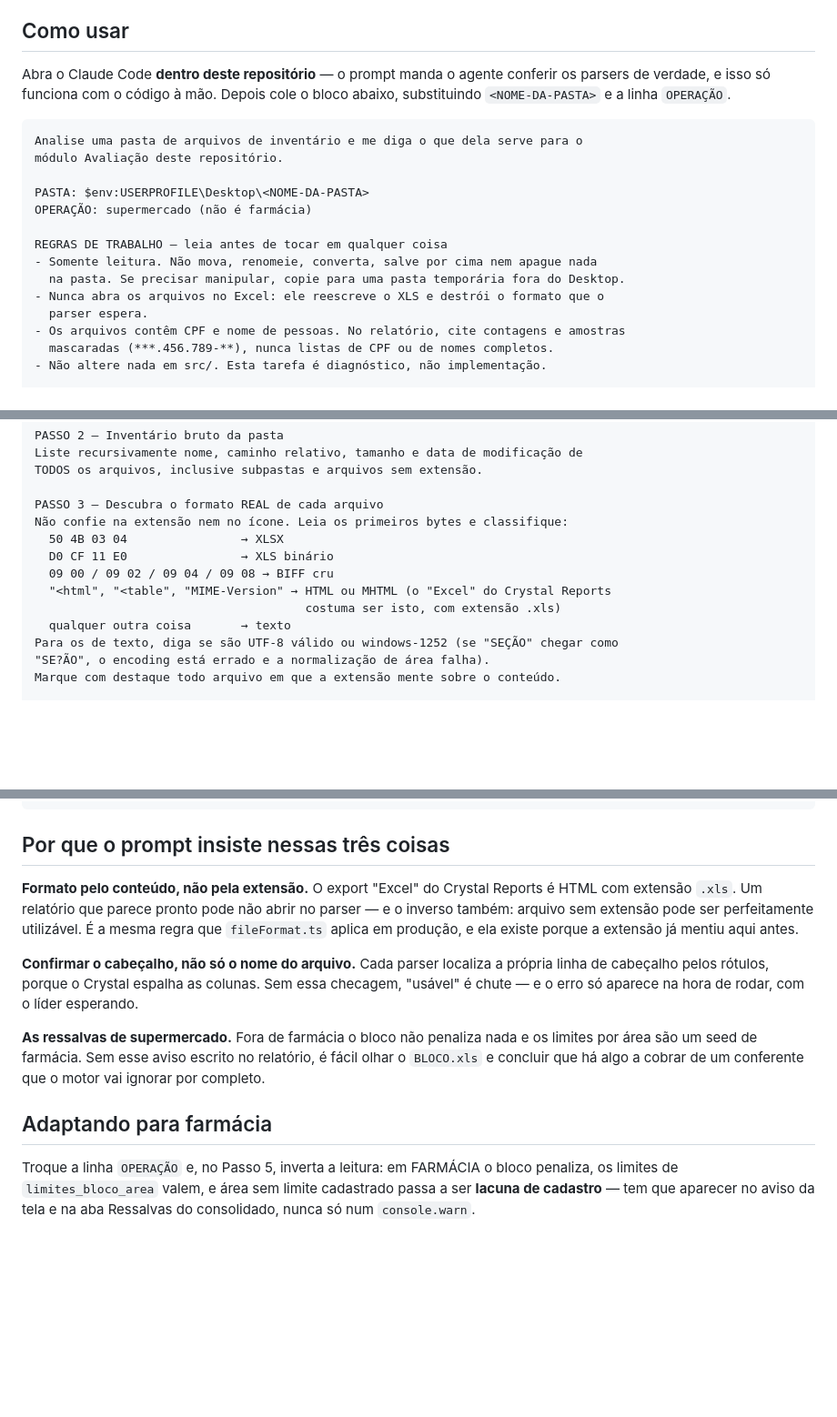
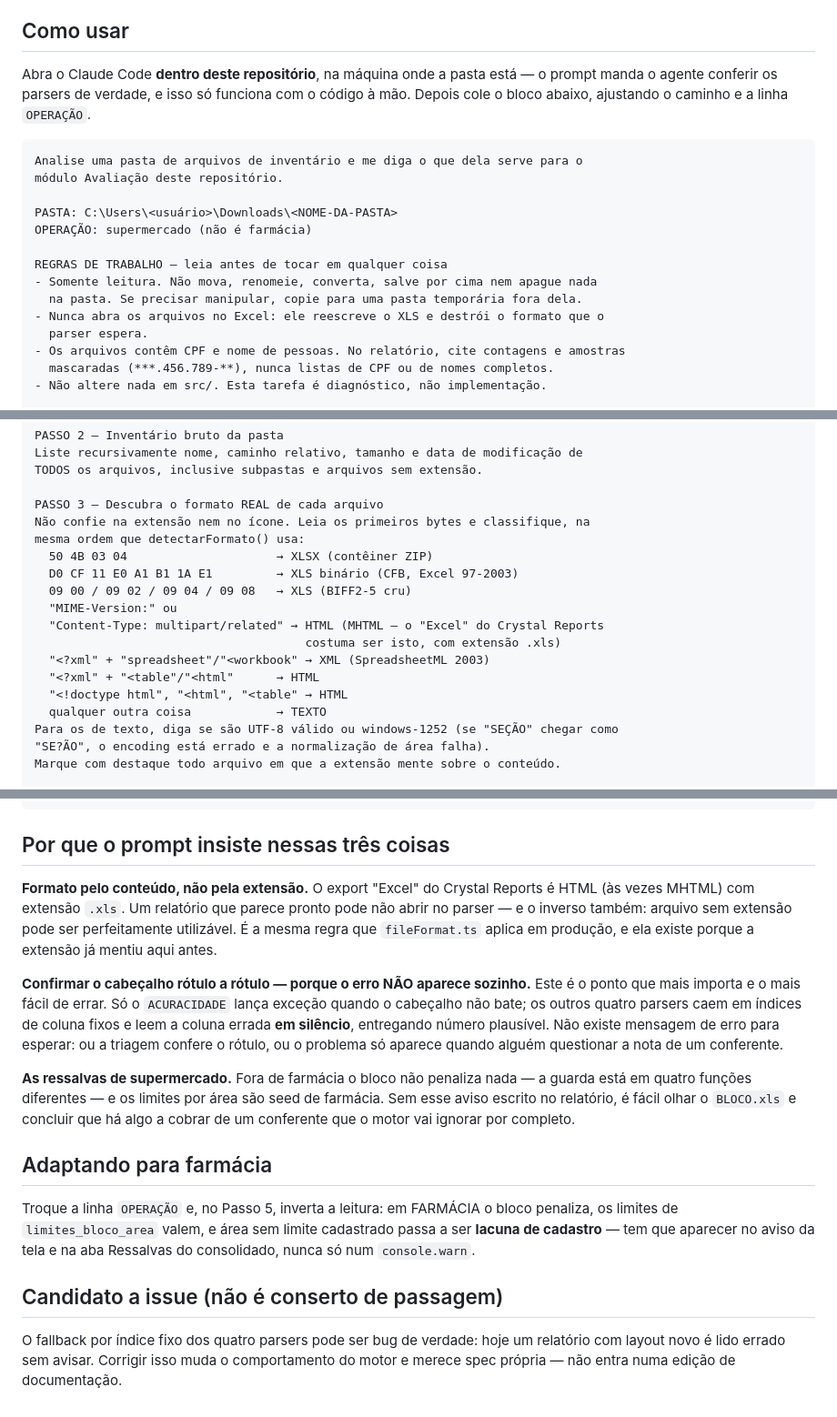
Before and after one commit to robconceicao/InventExpert, a Markdown page: docs/PROMPT_TRIAGEM_ARQUIVOS_INVENTARIO.md, 3 parts joined by grey strips. Shown at 91% size. GitHub-like rendering; blank space fills up the shorter version.

````diff
--- a/docs/PROMPT_TRIAGEM_ARQUIVOS_INVENTARIO.md
+++ b/docs/PROMPT_TRIAGEM_ARQUIVOS_INVENTARIO.md
@@ -14,20 +14,20 @@ se dá para rodar a avaliação com aquilo. Este prompt responde três perguntas
 
 ## Como usar
 
-Abra o Claude Code **dentro deste repositório** — o prompt manda o agente conferir os
-parsers de verdade, e isso só funciona com o código à mão. Depois cole o bloco abaixo,
-substituindo `<NOME-DA-PASTA>` e a linha `OPERAÇÃO`.
+Abra o Claude Code **dentro deste repositório**, na máquina onde a pasta está — o
+prompt manda o agente conferir os parsers de verdade, e isso só funciona com o código à
+mão. Depois cole o bloco abaixo, ajustando o caminho e a linha `OPERAÇÃO`.
 
 ```
 Analise uma pasta de arquivos de inventário e me diga o que dela serve para o
 módulo Avaliação deste repositório.
 
-PASTA: $env:USERPROFILE\Desktop\<NOME-DA-PASTA>
+PASTA: C:\Users\<usuário>\Downloads\<NOME-DA-PASTA>
 OPERAÇÃO: supermercado (não é farmácia)
 
 REGRAS DE TRABALHO — leia antes de tocar em qualquer coisa
 - Somente leitura. Não mova, renomeie, converta, salve por cima nem apague nada
-  na pasta. Se precisar manipular, copie para uma pasta temporária fora do Desktop.
+  na pasta. Se precisar manipular, copie para uma pasta temporária fora dela.
 - Nunca abra os arquivos no Excel: ele reescreve o XLS e destrói o formato que o
   parser espera.
 - Os arquivos contêm CPF e nome de pessoas. No relatório, cite contagens e amostras
@@ -51,13 +51,18 @@ Liste recursivamente nome, caminho relativo, tamanho e data de modificação de
 TODOS os arquivos, inclusive subpastas e arquivos sem extensão.
 
 PASSO 3 — Descubra o formato REAL de cada arquivo
-Não confie na extensão nem no ícone. Leia os primeiros bytes e classifique:
-  50 4B 03 04                → XLSX
-  D0 CF 11 E0                → XLS binário
-  09 00 / 09 02 / 09 04 / 09 08 → BIFF cru
-  "<html", "<table", "MIME-Version" → HTML ou MHTML (o "Excel" do Crystal Reports
+Não confie na extensão nem no ícone. Leia os primeiros bytes e classifique, na
+mesma ordem que detectarFormato() usa:
+  50 4B 03 04                     → XLSX (contêiner ZIP)
+  D0 CF 11 E0 A1 B1 1A E1         → XLS binário (CFB, Excel 97-2003)
+  09 00 / 09 02 / 09 04 / 09 08   → XLS (BIFF2-5 cru)
+  "MIME-Version:" ou
+  "Content-Type: multipart/related" → HTML (MHTML — o "Excel" do Crystal Reports
                                       costuma ser isto, com extensão .xls)
-  qualquer outra coisa       → texto
+  "<?xml" + "spreadsheet"/"<workbook" → XML (SpreadsheetML 2003)
+  "<?xml" + "<table"/"<html"      → HTML
+  "<!doctype html", "<html", "<table" → HTML
+  qualquer outra coisa            → TEXTO
 Para os de texto, diga se são UTF-8 válido ou windows-1252 (se "SEÇÃO" chegar como
 "SE?ÃO", o encoding está errado e a normalização de área falha).
 Marque com destaque todo arquivo em que a extensão mente sobre o conteúdo.
@@ -131,20 +187,22 @@ Se algum arquivo não se encaixar em nenhuma entrada conhecida, não force: list
 ## Por que o prompt insiste nessas três coisas
 
 **Formato pelo conteúdo, não pela extensão.** O export "Excel" do Crystal Reports é
-HTML com extensão `.xls`. Um relatório que parece pronto pode não abrir no parser — e
-o inverso também: arquivo sem extensão pode ser perfeitamente utilizável. É a mesma
-regra que `fileFormat.ts` aplica em produção, e ela existe porque a extensão já mentiu
-aqui antes.
+HTML (às vezes MHTML) com extensão `.xls`. Um relatório que parece pronto pode não abrir
+no parser — e o inverso também: arquivo sem extensão pode ser perfeitamente utilizável.
+É a mesma regra que `fileFormat.ts` aplica em produção, e ela existe porque a extensão
+já mentiu aqui antes.
 
-**Confirmar o cabeçalho, não só o nome do arquivo.** Cada parser localiza a própria
-linha de cabeçalho pelos rótulos, porque o Crystal espalha as colunas. Sem essa
-checagem, "usável" é chute — e o erro só aparece na hora de rodar, com o líder
-esperando.
+**Confirmar o cabeçalho rótulo a rótulo — porque o erro NÃO aparece sozinho.** Este é o
+ponto que mais importa e o mais fácil de errar. Só o `ACURACIDADE` lança exceção quando
+o cabeçalho não bate; os outros quatro parsers caem em índices de coluna fixos e leem a
+coluna errada **em silêncio**, entregando número plausível. Não existe mensagem de erro
+para esperar: ou a triagem confere o rótulo, ou o problema só aparece quando alguém
+questionar a nota de um conferente.
 
-**As ressalvas de supermercado.** Fora de farmácia o bloco não penaliza nada e os
-limites por área são um seed de farmácia. Sem esse aviso escrito no relatório, é fácil
-olhar o `BLOCO.xls` e concluir que há algo a cobrar de um conferente que o motor vai
-ignorar por completo.
+**As ressalvas de supermercado.** Fora de farmácia o bloco não penaliza nada — a guarda
+está em quatro funções diferentes — e os limites por área são seed de farmácia. Sem esse
+aviso escrito no relatório, é fácil olhar o `BLOCO.xls` e concluir que há algo a cobrar
+de um conferente que o motor vai ignorar por completo.
 
 ## Adaptando para farmácia
 
@@ -152,3 +210,9 @@ Troque a linha `OPERAÇÃO` e, no Passo 5, inverta a leitura: em FARMÁCIA o blo
 penaliza, os limites de `limites_bloco_area` valem, e área sem limite cadastrado passa
 a ser **lacuna de cadastro** — tem que aparecer no aviso da tela e na aba Ressalvas do
 consolidado, nunca só num `console.warn`.
+
+## Candidato a issue (não é conserto de passagem)
+
+O fallback por índice fixo dos quatro parsers pode ser bug de verdade: hoje um relatório
+com layout novo é lido errado sem avisar. Corrigir isso muda o comportamento do motor e
+merece spec própria — não entra numa edição de documentação.
````
Also changed, not shown: other parts of docs/PROMPT_TRIAGEM_ARQUIVOS_INVENTARIO.md (+71 -20 lines), CLAUDE.md (+2 -1 lines).
